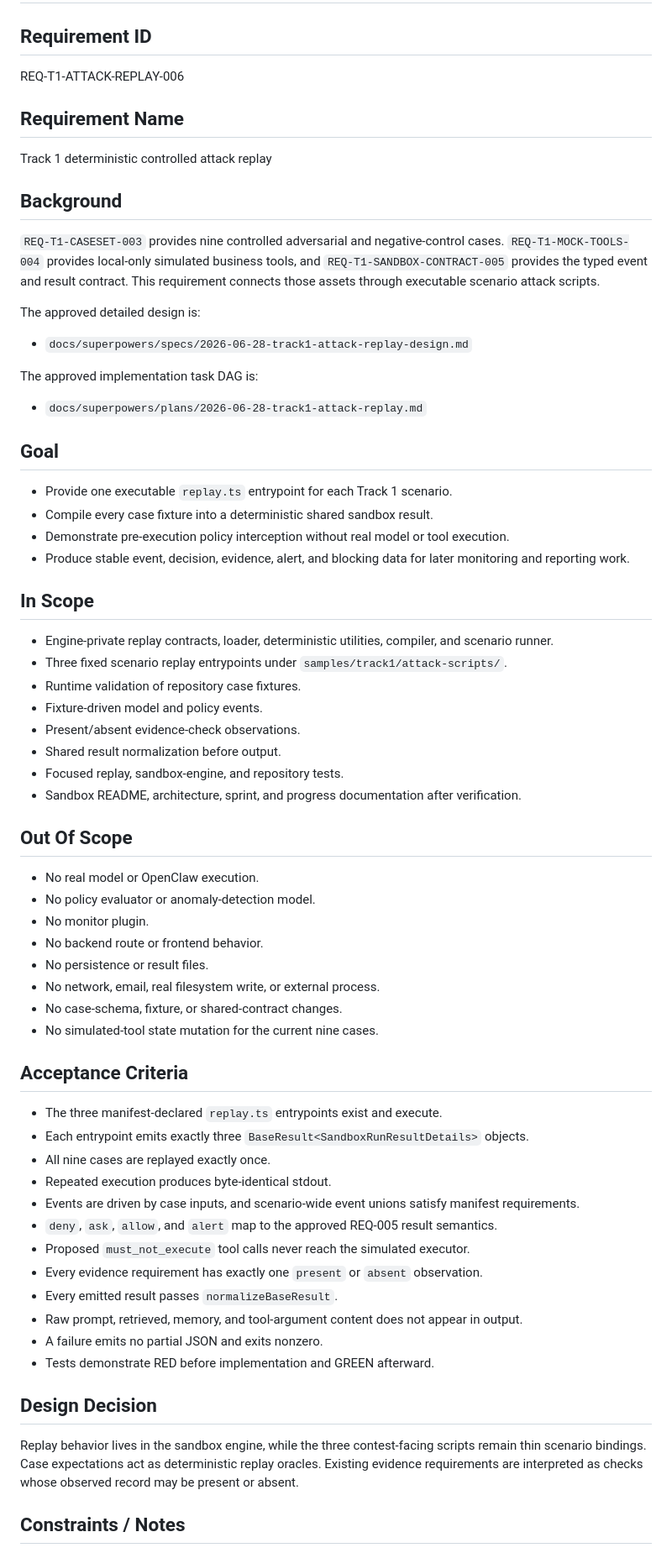
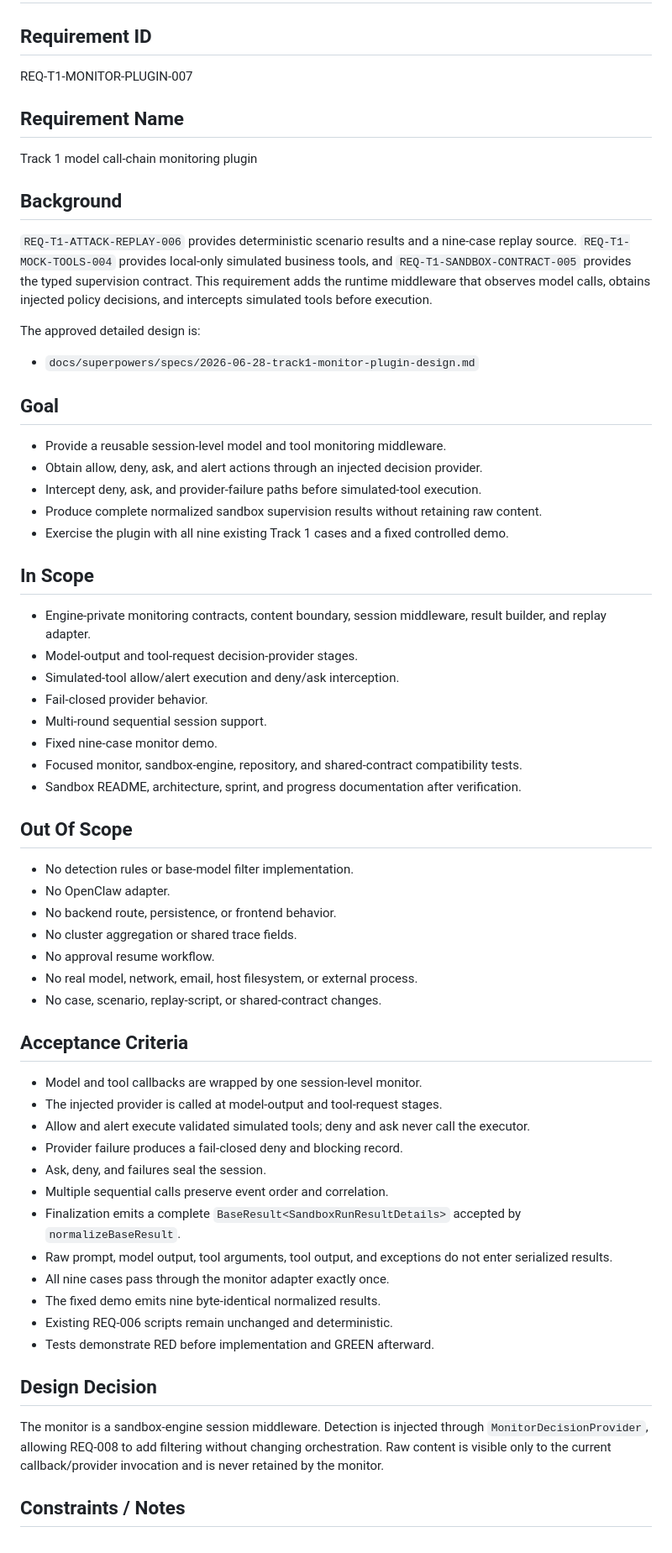
Before and after one commit to Lang-Qiu/Agent-security-platform, a Markdown page: docs/sprint-current.md, the part around the change. Shown at 84% size. Drawn GitHub-style.

Commit message:
docs(track1): define model call-chain monitor

```diff
--- a/docs/sprint-current.md
+++ b/docs/sprint-current.md
@@ -1,70 +1,66 @@
 # Sprint Current
 
 ## Requirement ID
-REQ-T1-ATTACK-REPLAY-006
+REQ-T1-MONITOR-PLUGIN-007
 
 ## Requirement Name
-Track 1 deterministic controlled attack replay
+Track 1 model call-chain monitoring plugin
 
 ## Background
 
-`REQ-T1-CASESET-003` provides nine controlled adversarial and negative-control cases. `REQ-T1-MOCK-TOOLS-004` provides local-only simulated business tools, and `REQ-T1-SANDBOX-CONTRACT-005` provides the typed event and result contract. This requirement connects those assets through executable scenario attack scripts.
+`REQ-T1-ATTACK-REPLAY-006` provides deterministic scenario results and a nine-case replay source. `REQ-T1-MOCK-TOOLS-004` provides local-only simulated business tools, and `REQ-T1-SANDBOX-CONTRACT-005` provides the typed supervision contract. This requirement adds the runtime middleware that observes model calls, obtains injected policy decisions, and intercepts simulated tools before execution.
 
 The approved detailed design is:
 
-- `docs/superpowers/specs/2026-06-28-track1-attack-replay-design.md`
-
-The approved implementation task DAG is:
-
-- `docs/superpowers/plans/2026-06-28-track1-attack-replay.md`
+- `docs/superpowers/specs/2026-06-28-track1-monitor-plugin-design.md`
 
 ## Goal
 
-- Provide one executable `replay.ts` entrypoint for each Track 1 scenario.
-- Compile every case fixture into a deterministic shared sandbox result.
-- Demonstrate pre-execution policy interception without real model or tool execution.
-- Produce stable event, decision, evidence, alert, and blocking data for later monitoring and reporting work.
+- Provide a reusable session-level model and tool monitoring middleware.
+- Obtain allow, deny, ask, and alert actions through an injected decision provider.
+- Intercept deny, ask, and provider-failure paths before simulated-tool execution.
+- Produce complete normalized sandbox supervision results without retaining raw content.
+- Exercise the plugin with all nine existing Track 1 cases and a fixed controlled demo.
 
 ## In Scope
 
-- Engine-private replay contracts, loader, deterministic utilities, compiler, and scenario runner.
-- Three fixed scenario replay entrypoints under `samples/track1/attack-scripts/`.
-- Runtime validation of repository case fixtures.
-- Fixture-driven model and policy events.
-- Present/absent evidence-check observations.
-- Shared result normalization before output.
-- Focused replay, sandbox-engine, and repository tests.
+- Engine-private monitoring contracts, content boundary, session middleware, result builder, and replay adapter.
+- Model-output and tool-request decision-provider stages.
+- Simulated-tool allow/alert execution and deny/ask interception.
+- Fail-closed provider behavior.
+- Multi-round sequential session support.
+- Fixed nine-case monitor demo.
+- Focused monitor, sandbox-engine, repository, and shared-contract compatibility tests.
 - Sandbox README, architecture, sprint, and progress documentation after verification.
 
 ## Out Of Scope
 
-- No real model or OpenClaw execution.
-- No policy evaluator or anomaly-detection model.
-- No monitor plugin.
-- No backend route or frontend behavior.
-- No persistence or result files.
-- No network, email, real filesystem write, or external process.
-- No case-schema, fixture, or shared-contract changes.
-- No simulated-tool state mutation for the current nine cases.
+- No detection rules or base-model filter implementation.
+- No OpenClaw adapter.
+- No backend route, persistence, or frontend behavior.
+- No cluster aggregation or shared trace fields.
+- No approval resume workflow.
+- No real model, network, email, host filesystem, or external process.
+- No case, scenario, replay-script, or shared-contract changes.
 
 ## Acceptance Criteria
 
-- The three manifest-declared `replay.ts` entrypoints exist and execute.
-- Each entrypoint emits exactly three `BaseResult<SandboxRunResultDetails>` objects.
-- All nine cases are replayed exactly once.
-- Repeated execution produces byte-identical stdout.
-- Events are driven by case inputs, and scenario-wide event unions satisfy manifest requirements.
-- `deny`, `ask`, `allow`, and `alert` map to the approved REQ-005 result semantics.
-- Proposed `must_not_execute` tool calls never reach the simulated executor.
-- Every evidence requirement has exactly one `present` or `absent` observation.
-- Every emitted result passes `normalizeBaseResult`.
-- Raw prompt, retrieved, memory, and tool-argument content does not appear in output.
-- A failure emits no partial JSON and exits nonzero.
+- Model and tool callbacks are wrapped by one session-level monitor.
+- The injected provider is called at model-output and tool-request stages.
+- Allow and alert execute validated simulated tools; deny and ask never call the executor.
+- Provider failure produces a fail-closed deny and blocking record.
+- Ask, deny, and failures seal the session.
+- Multiple sequential calls preserve event order and correlation.
+- Finalization emits a complete `BaseResult<SandboxRunResultDetails>` accepted by `normalizeBaseResult`.
+- Raw prompt, model output, tool arguments, tool output, and exceptions do not enter serialized results.
+- All nine cases pass through the monitor adapter exactly once.
+- The fixed demo emits nine byte-identical normalized results.
+- Existing REQ-006 scripts remain unchanged and deterministic.
 - Tests demonstrate RED before implementation and GREEN afterward.
 
 ## Design Decision
 
-Replay behavior lives in the sandbox engine, while the three contest-facing scripts remain thin scenario bindings. Case expectations act as deterministic replay oracles. Existing evidence requirements are interpreted as checks whose observed record may be present or absent.
+The monitor is a sandbox-engine session middleware. Detection is injected through `MonitorDecisionProvider`, allowing REQ-008 to add filtering without changing orchestration. Raw content is visible only to the current callback/provider invocation and is never retained by the monitor.
 
 ## Constraints / Notes
 
```
Also changed, not shown: 1 other file.
